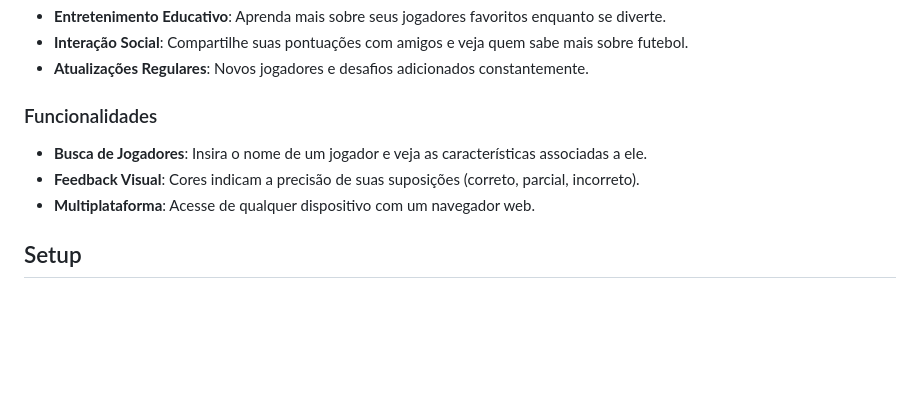
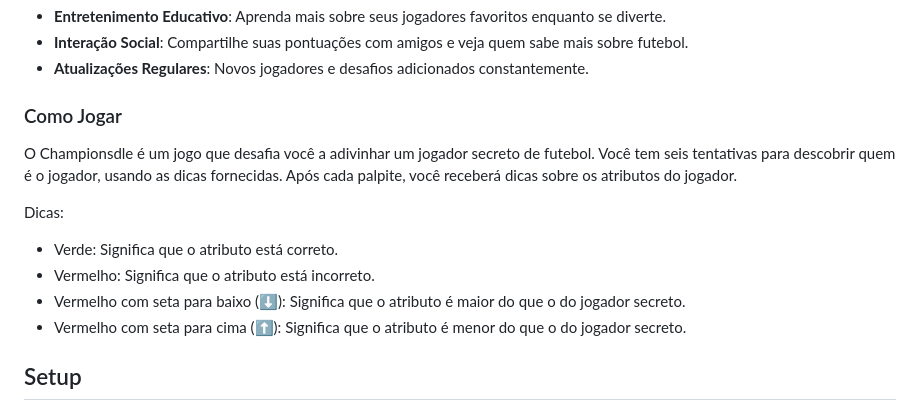
Before and after one commit to 4-ANO-COMP-IMT/vascodedagama, a Markdown page: README.md, the part around the change. Drawn GitHub-style; blank space fills up the shorter version.

Commit message:
fix: readme atualizado

```diff
--- a/README.md
+++ b/README.md
@@ -10,11 +10,16 @@ Championsdle é uma aplicação web interativa e divertida onde os usuários pod
 - **Interação Social**: Compartilhe suas pontuações com amigos e veja quem sabe mais sobre futebol.
 - **Atualizações Regulares**: Novos jogadores e desafios adicionados constantemente.
 
-### Funcionalidades
+### Como Jogar
 
-- **Busca de Jogadores**: Insira o nome de um jogador e veja as características associadas a ele.
-- **Feedback Visual**: Cores indicam a precisão de suas suposições (correto, parcial, incorreto).
-- **Multiplataforma**: Acesse de qualquer dispositivo com um navegador web.
+O Championsdle é um jogo que desafia você a adivinhar um jogador secreto de futebol. Você tem seis tentativas para descobrir quem é o jogador, usando as dicas fornecidas. Após cada palpite, você receberá dicas sobre os atributos do jogador.
+
+Dicas:
+
+- Verde: Significa que o atributo está correto.
+- Vermelho: Significa que o atributo está incorreto.
+- Vermelho com seta para baixo (⬇️): Significa que o atributo é maior do que o do jogador secreto.
+- Vermelho com seta para cima (⬆️): Significa que o atributo é menor do que o do jogador secreto.
 
 ## Setup
 ### Estrutura de Pastasgit reflog
```
Also changed, not shown: frontend/championsdle-frontend/README.md (+9 -4 lines).
